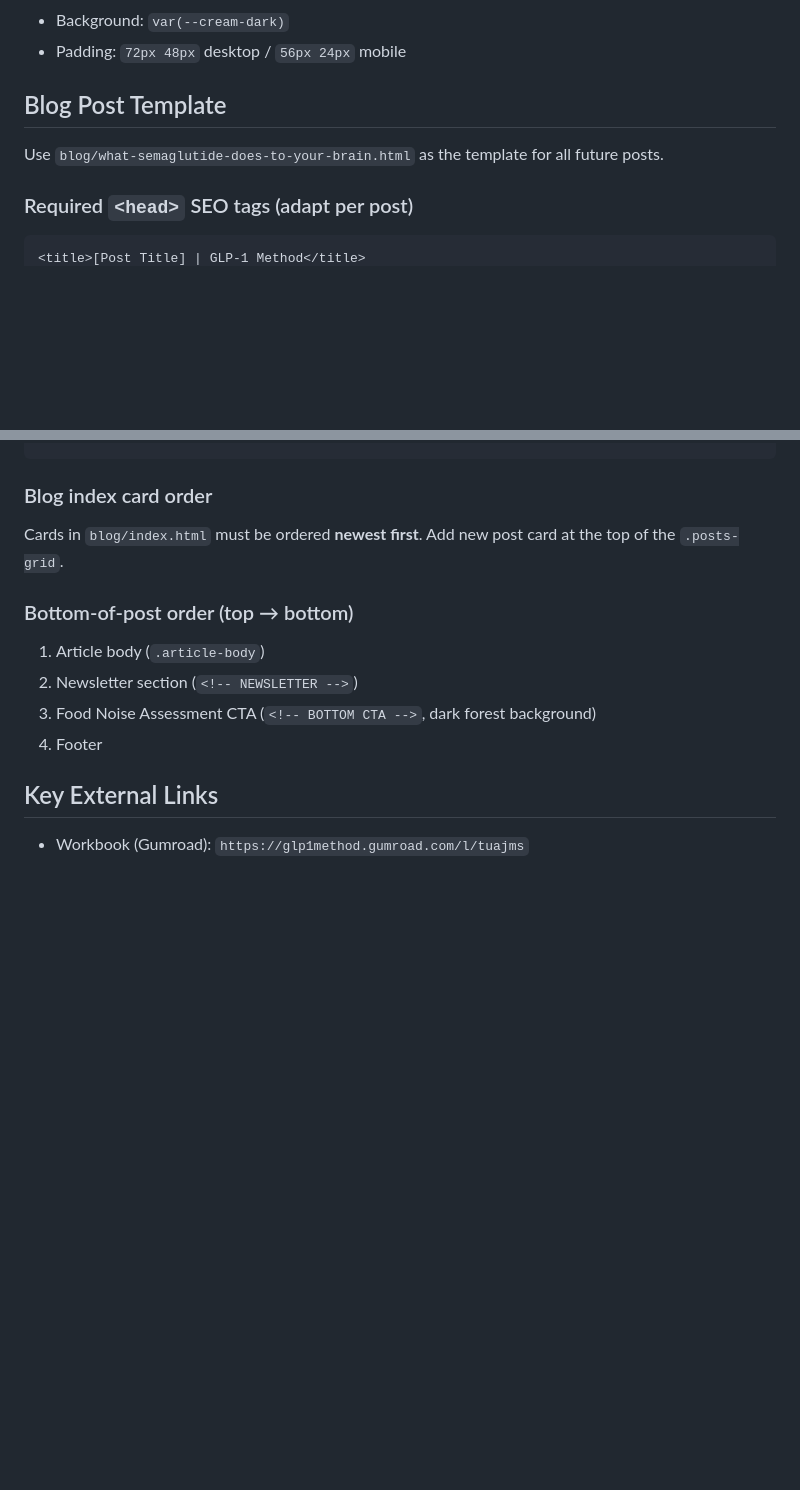
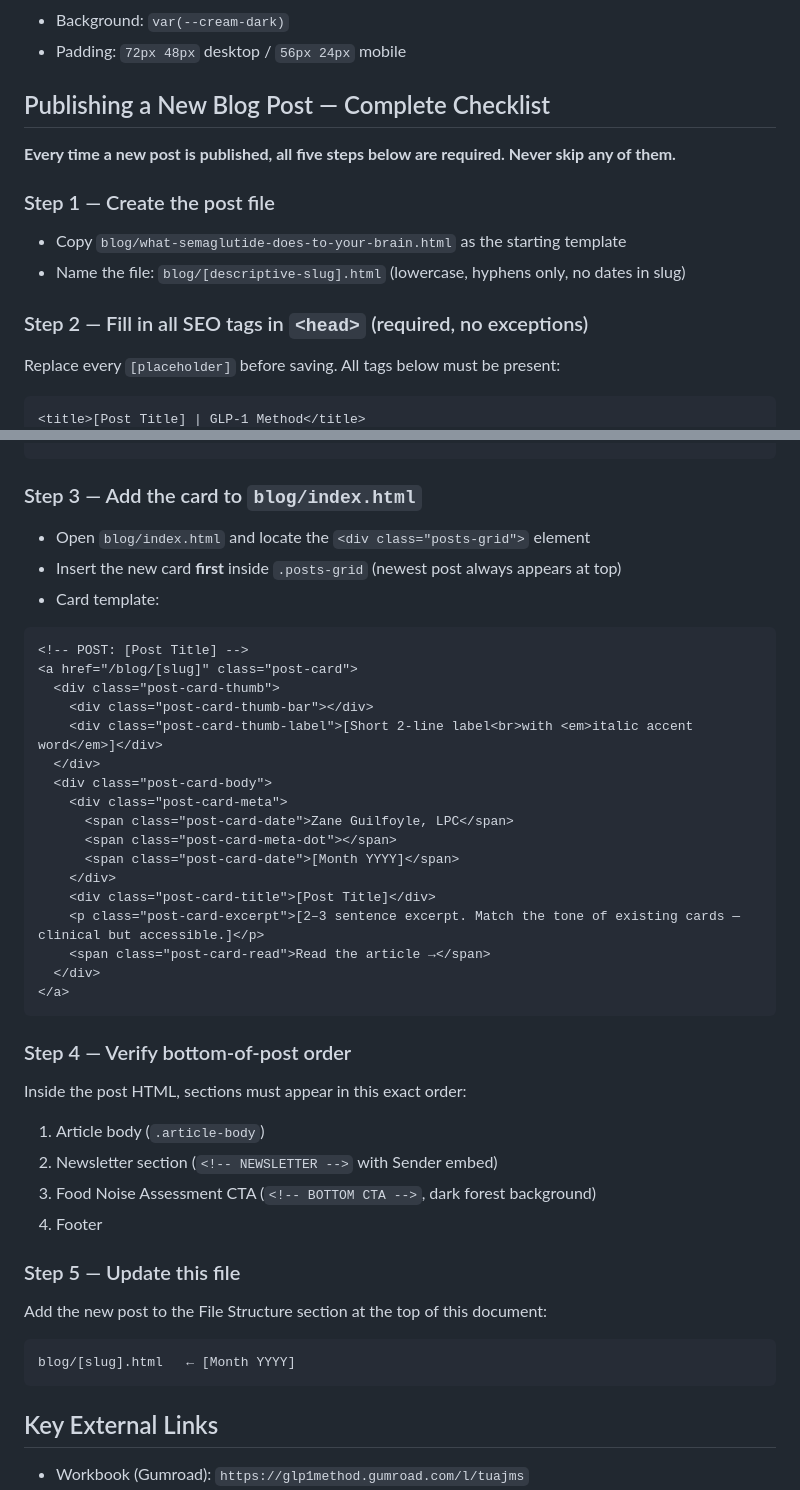
Before and after one commit to glp1method/glp1method.com, a Markdown page: CLAUDE.md, 2 parts joined by grey strips. Rendered like a GitHub page; blank space fills up the shorter version.

Commit message:
Expand CLAUDE.md with mandatory blog publishing checklist
Replaces scattered blog template notes with a numbered 5-step checklist
covering file creation, all required SEO tags, blog index card insertion
(newest-first rule), bottom-of-post section order, and CLAUDE.md update.
Ensures no step is missed when publishing future posts.

Co-Authored-By: Claude Sonnet 4.6 <noreply@anthropic.com>

````diff
--- a/CLAUDE.md
+++ b/CLAUDE.md
@@ -95,9 +95,15 @@ Section wrapper uses `.newsletter-section` / `.newsletter-inner` classes (CSS in
 - Background: `var(--cream-dark)`
 - Padding: `72px 48px` desktop / `56px 24px` mobile
 
-## Blog Post Template
-Use `blog/what-semaglutide-does-to-your-brain.html` as the template for all future posts.
+## Publishing a New Blog Post — Complete Checklist
 
-### Required `<head>` SEO tags (adapt per post)
+**Every time a new post is published, all five steps below are required. Never skip any of them.**
+
+### Step 1 — Create the post file
+- Copy `blog/what-semaglutide-does-to-your-brain.html` as the starting template
+- Name the file: `blog/[descriptive-slug].html` (lowercase, hyphens only, no dates in slug)
+
+### Step 2 — Fill in all SEO tags in `<head>` (required, no exceptions)
+Replace every `[placeholder]` before saving. All tags below must be present:
 ```html
 <title>[Post Title] | GLP-1 Method</title>
@@ -116,14 +122,42 @@ Use `blog/what-semaglutide-does-to-your-brain.html` as the template for all futu
 <link rel="canonical" href="https://glp1method.com/blog/[slug]">
 ```
 
-### Blog index card order
-Cards in `blog/index.html` must be ordered **newest first**. Add new post card at the top of the `.posts-grid`.
+### Step 3 — Add the card to `blog/index.html`
+- Open `blog/index.html` and locate the `<div class="posts-grid">` element
+- Insert the new card **first** inside `.posts-grid` (newest post always appears at top)
+- Card template:
+```html
+<!-- POST: [Post Title] -->
+<a href="/blog/[slug]" class="post-card">
+  <div class="post-card-thumb">
+    <div class="post-card-thumb-bar"></div>
+    <div class="post-card-thumb-label">[Short 2-line label<br>with <em>italic accent word</em>]</div>
+  </div>
+  <div class="post-card-body">
+    <div class="post-card-meta">
+      <span class="post-card-date">Zane Guilfoyle, LPC</span>
+      <span class="post-card-meta-dot"></span>
+      <span class="post-card-date">[Month YYYY]</span>
+    </div>
+    <div class="post-card-title">[Post Title]</div>
+    <p class="post-card-excerpt">[2–3 sentence excerpt. Match the tone of existing cards — clinical but accessible.]</p>
+    <span class="post-card-read">Read the article →</span>
+  </div>
+</a>
+```
 
-### Bottom-of-post order (top → bottom)
+### Step 4 — Verify bottom-of-post order
+Inside the post HTML, sections must appear in this exact order:
 1. Article body (`.article-body`)
-2. Newsletter section (`<!-- NEWSLETTER -->`)
+2. Newsletter section (`<!-- NEWSLETTER -->` with Sender embed)
 3. Food Noise Assessment CTA (`<!-- BOTTOM CTA -->`, dark forest background)
 4. Footer
+
+### Step 5 — Update this file
+Add the new post to the File Structure section at the top of this document:
+```
+blog/[slug].html   ← [Month YYYY]
+```
 
 ## Key External Links
 - Workbook (Gumroad): `https://glp1method.gumroad.com/l/tuajms`
````
Also changed, not shown: other parts of CLAUDE.md (+4 -4 lines).
